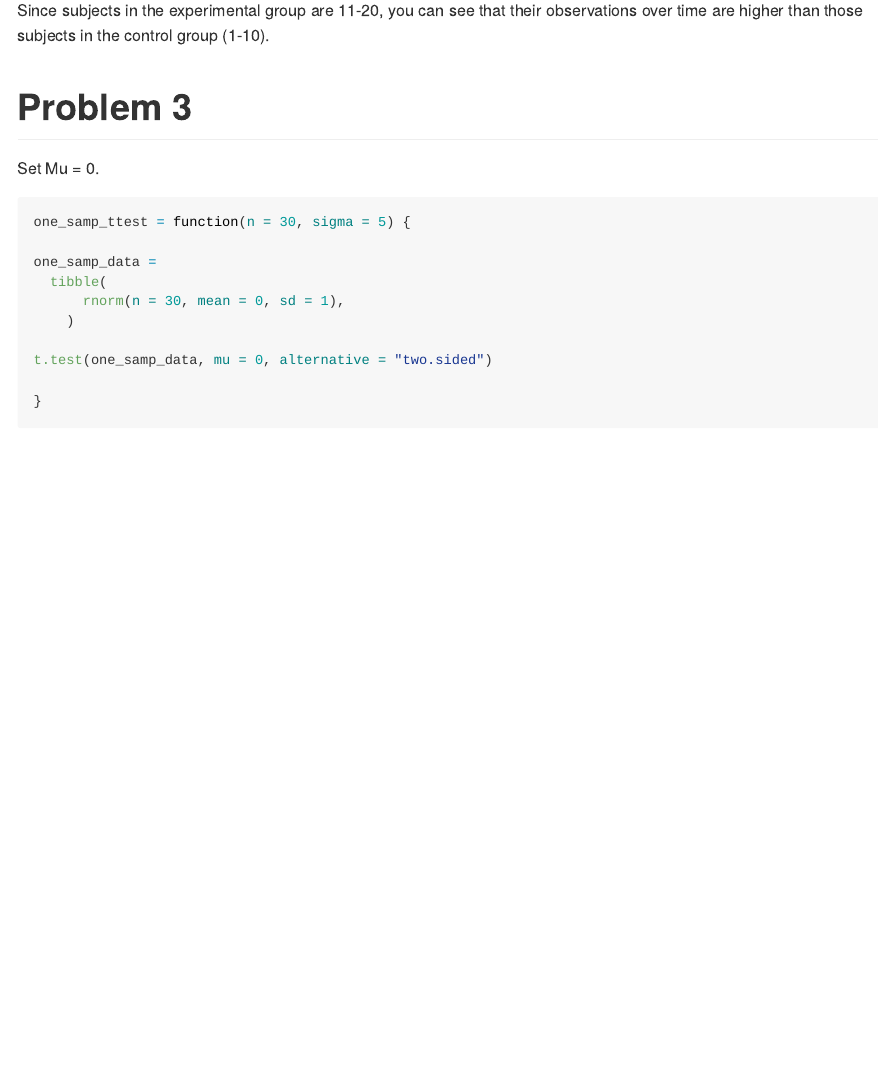
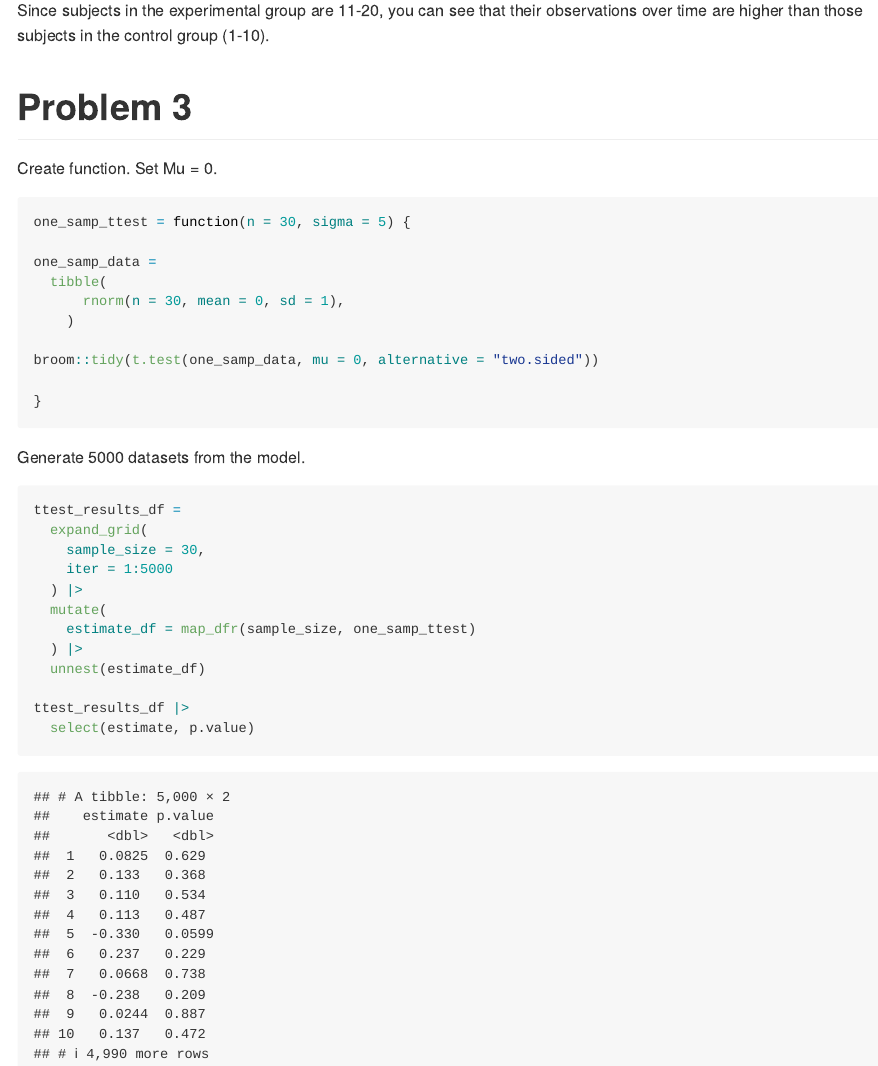
Before and after one commit to dianahern37/p8105_hw5_dmh2228, an R Markdown document (p8105_hw5_dmh2228.Rmd): the page in a window 1100 px wide, from 6220 px down. The pictures show the output file p8105_hw5_dmh2228.md that the author committed with the source, drawn offline in the style of GitHub.

Commit message:
generated 5000 datasets for problem 3

````diff
--- a/p8105_hw5_dmh2228.Rmd
+++ b/p8105_hw5_dmh2228.Rmd
@@ -109,7 +109,7 @@ Since subjects in the experimental group are 11-20, you can see that their obser
 
 # Problem 3
 
-Set Mu = 0.
+Create function. Set Mu = 0.
 
 ```{r}
 one_samp_ttest = function(n = 30, sigma = 5) {
@@ -119,7 +119,24 @@ one_samp_data =
       rnorm(n = 30, mean = 0, sd = 1),
     )
 
-t.test(one_samp_data, mu = 0, alternative = "two.sided")
+broom::tidy(t.test(one_samp_data, mu = 0, alternative = "two.sided"))
 
 }
 ```
+
+Generate 5000 datasets from the model.
+
+```{r}
+ttest_results_df =
+  expand_grid(
+    sample_size = 30,
+    iter = 1:5000
+  ) |>
+  mutate(
+    estimate_df = map_dfr(sample_size, one_samp_ttest)
+  ) |>
+  unnest(estimate_df)
+
+ttest_results_df |>
+  select(estimate, p.value)
+```
````
Also changed, not shown: p8105_hw5_dmh2228.md.
